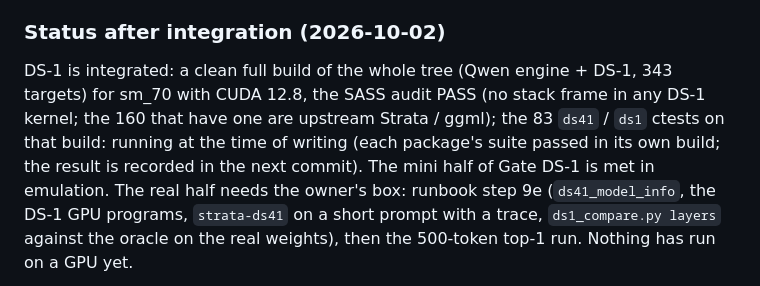
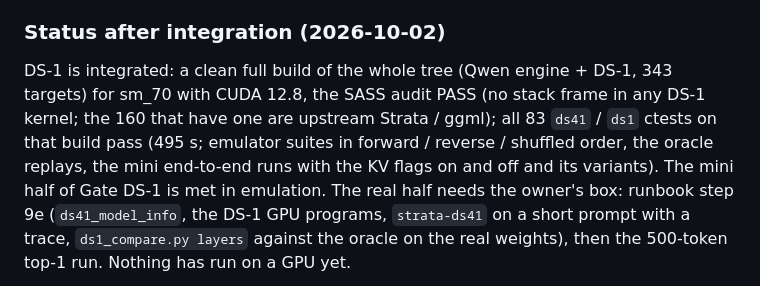
Before and after one commit to P-J-GROUP-INC-LTD/Vibe100, a Markdown page: docs/deepseek/DS1.md, the part around the change. Drawn GitHub-style.

Commit message:
DS-1: all 83 ds41 / ds1 ctests pass on the integrated build
Co-Authored-By: Claude Opus 5.5 <noreply@anthropic.com>
Claude-Session: https://claude.ai/code/session_01GUFF4cM5KBw7EXToP5Cp6Z

```diff
--- a/docs/deepseek/DS1.md
+++ b/docs/deepseek/DS1.md
@@ -164,8 +164,9 @@ the mini model; the real-model half of the gate needs the owner's box (runbook s
 ### Status after integration (2026-10-02)
 
 DS-1 is integrated: a clean full build of the whole tree (Qwen engine + DS-1, 343 targets) for sm_70 with CUDA 12.8, the SASS audit
-PASS (no stack frame in any DS-1 kernel; the 160 that have one are upstream Strata / ggml); the 83 `ds41` / `ds1` ctests on that
-build: running at the time of writing (each package's suite passed in its own build; the result is recorded in the next commit).
+PASS (no stack frame in any DS-1 kernel; the 160 that have one are upstream Strata / ggml); all 83 `ds41` / `ds1` ctests on that
+build pass (495 s; emulator suites in forward / reverse / shuffled order, the oracle replays, the mini end-to-end runs with the KV
+flags on and off and its variants).
 The mini half of Gate DS-1 is met in emulation. The real half needs the owner's box: runbook step 9e (`ds41_model_info`, the DS-1 GPU
 programs, `strata-ds41` on a short prompt with a trace, `ds1_compare.py layers` against the oracle on the real weights), then the
 500-token top-1 run. Nothing has run on a GPU yet.
```
